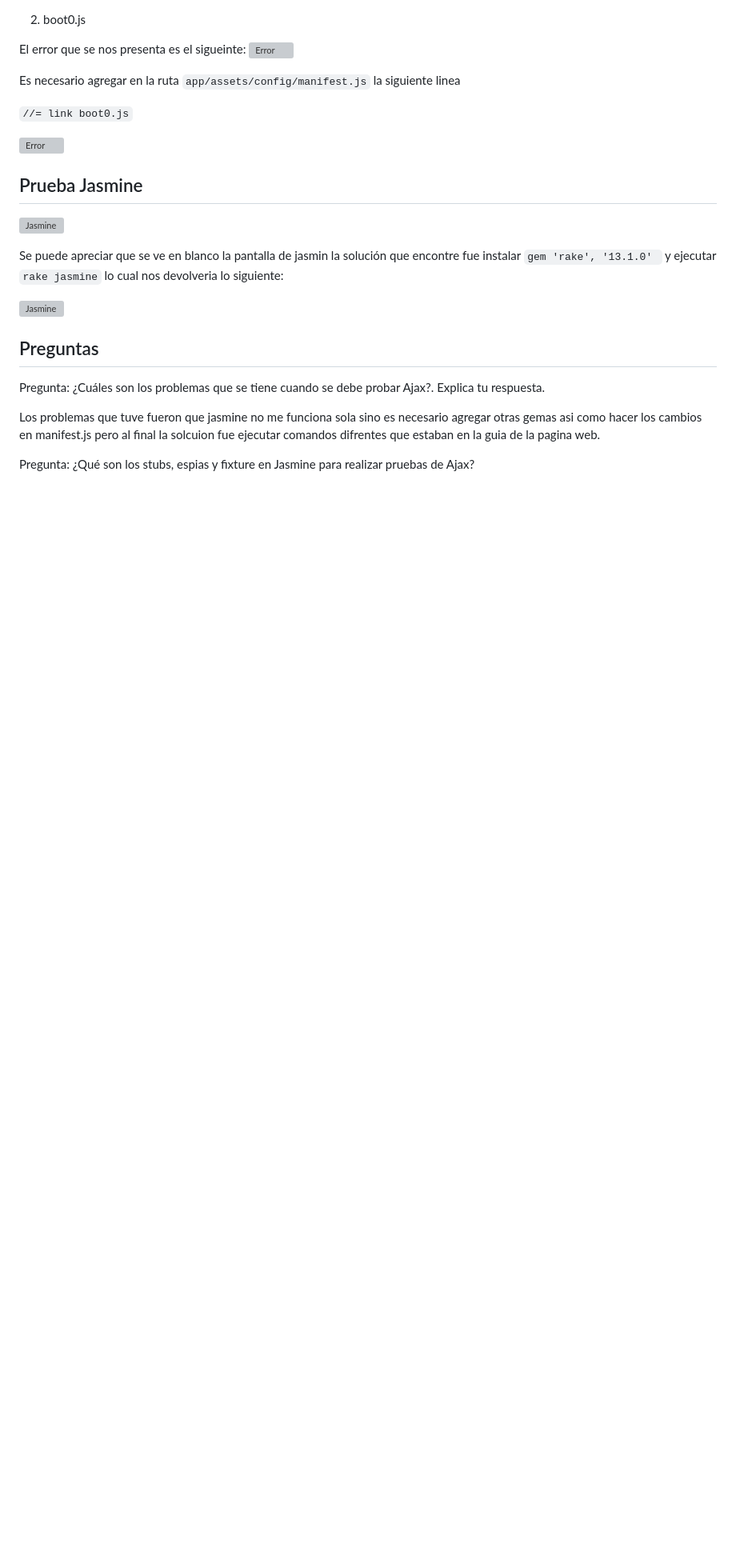
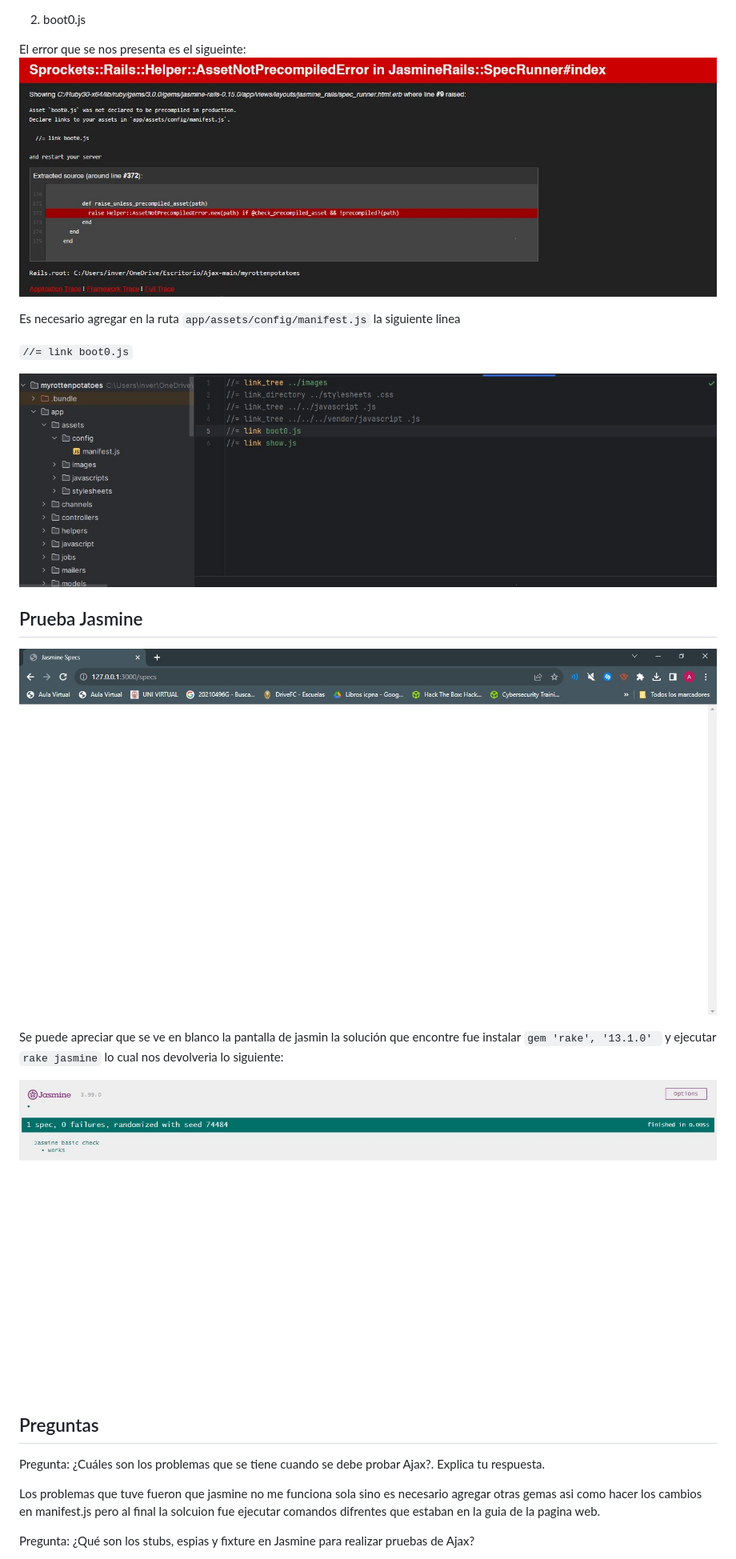
Before and after one commit to EscobarMejia/-Pruebas-JS-Ajax, a Markdown page: README.md, the part around one of its changes. Shown at 80% size. Drawn GitHub-style; blank space fills up the shorter version; grey boxes are pictures that could not be loaded.

````diff
--- a/README.md
+++ b/README.md
@@ -32,21 +32,21 @@
 2. boot0.js
 
 El error que se nos presenta es el sigueinte:
-![Error](img\5.jpg)
+![Error](img/5.jpg)
 
 Es necesario agregar en la ruta ```app/assets/config/manifest.js``` la siguiente linea
 
 ```//= link boot0.js```
 
-![Error](img\6.jpg)
+![Error](img/6.jpg)
 
 ## Prueba Jasmine
-![Jasmine](img\7.jpg)
+![Jasmine](img/7.jpg)
 
 Se puede apreciar que se ve en blanco la pantalla de jasmin la solución que encontre fue
 instalar ```gem 'rake', '13.1.0' ``` y ejecutar ``` rake jasmine ``` lo cual nos devolveria lo siguiente:
 
-![Jasmine](img\8.jpg)
+![Jasmine](img/8.jpg)
 
 
 ## Preguntas
````
Also changed, not shown: other parts of README.md (+4 -4 lines).
